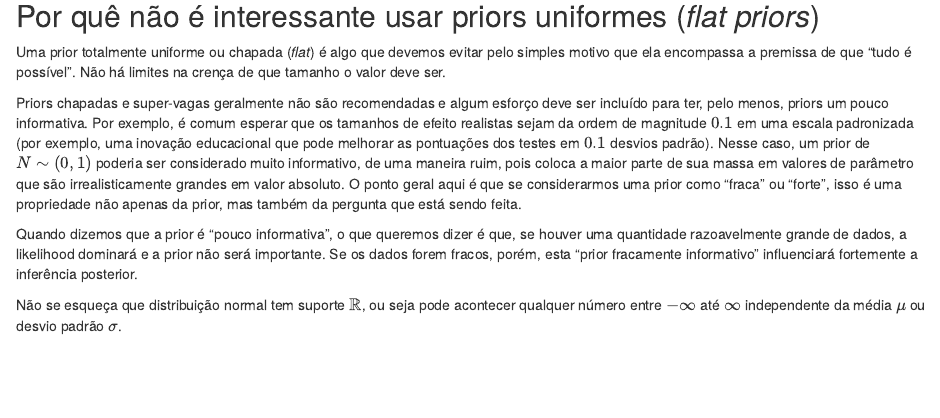
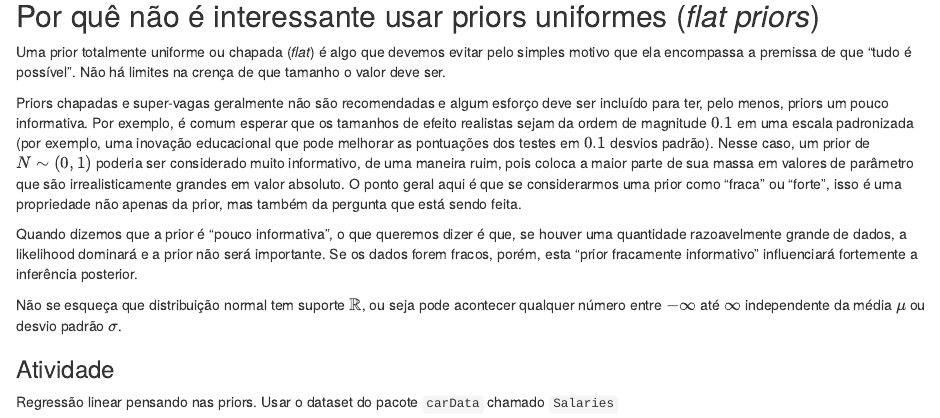
Before and after one commit to storopoli/Estatistica-Bayesiana, an R Markdown document (4 - Priors.Rmd): the page in a window 1100 px wide, from 4120 px down. The pictures show the output file 4 - Priors.nb.html that the author committed with the source, opened offline.

Commit message:
Aula 4 Priors com atividade de Saalários

````diff
--- a/4 - Priors.Rmd
+++ b/4 - Priors.Rmd
@@ -110,3 +110,13 @@ Priors chapadas e super-vagas geralmente não são recomendadas e algum esforço
 Quando dizemos que a prior é "pouco informativa", o que queremos dizer é que, se houver uma quantidade razoavelmente grande de dados, a likelihood dominará e a prior não será importante. Se os dados forem fracos, porém, esta "prior fracamente informativo" influenciará fortemente a inferência posterior.
 
 Não se esqueça que distribuição normal tem suporte $\mathbb{R}$, ou seja pode acontecer qualquer número entre $-\infty$ até $\infty$ independente da média $\mu$ ou desvio padrão $\sigma$.
+
+### Atividade
+
+Regressão linear pensando nas priors. Usar o dataset do pacote `carData` chamado `Salaries`
+
+```{r}
+library(carData)
+data("Salaries")
+?Salaries
+```
````
Also changed, not shown: 4 - Priors.nb.html.
